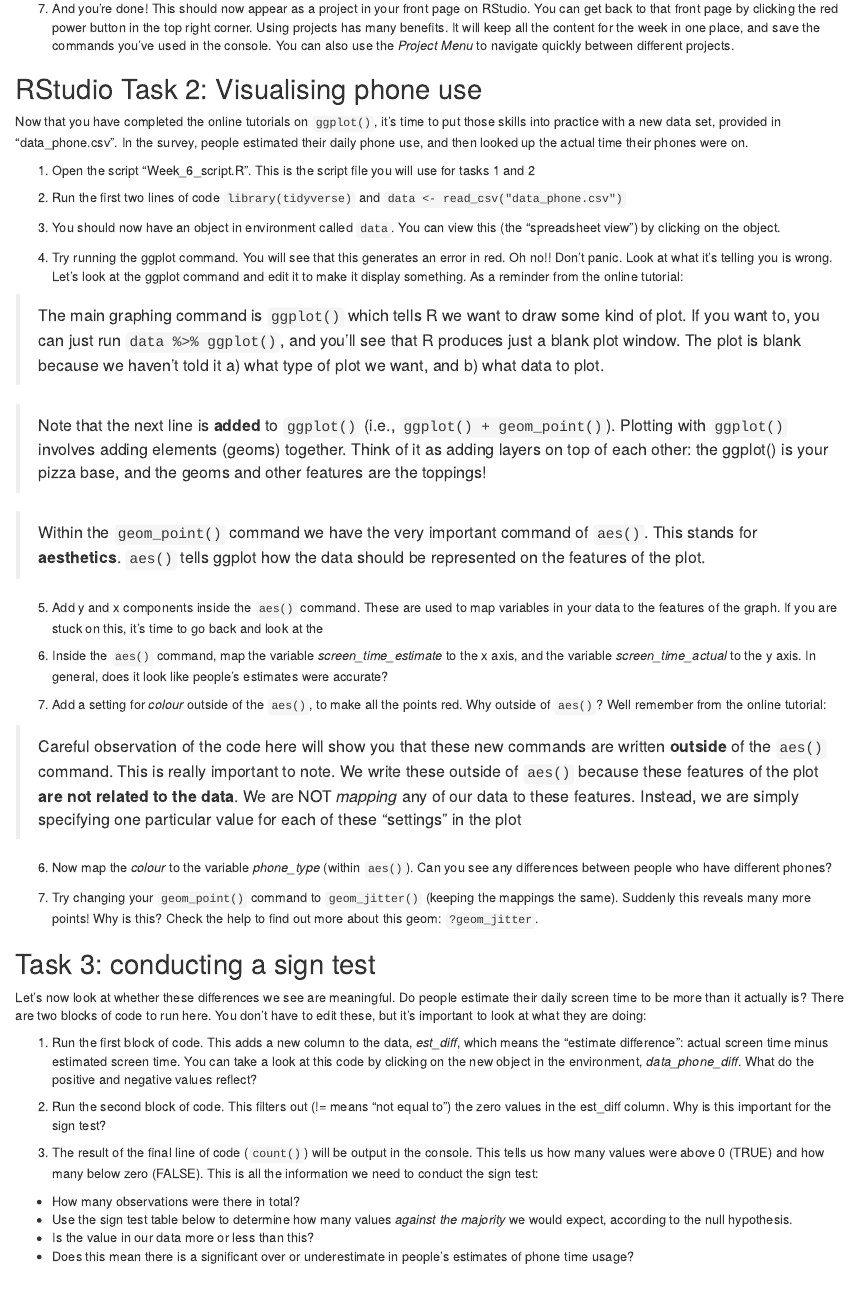
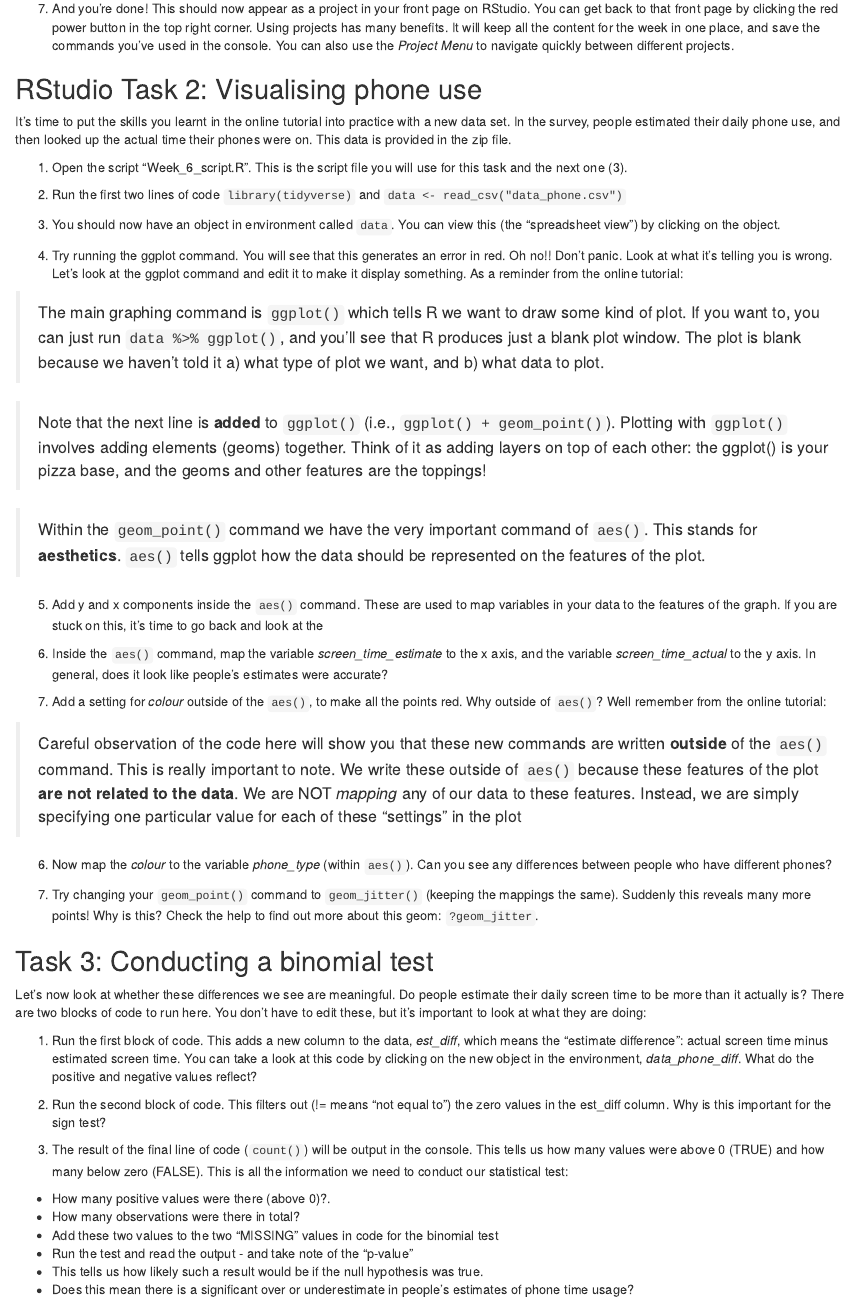
Before and after one commit to tombeesley/PSYC121_2022-23, an R Markdown document (05-Week6-analysis.Rmd): the page in a window 1100 px wide, from 1550 px down. Rendered offline with R 4.5, knitr and Pandoc, with nearby package versions.

Commit message:
Update to binomial

```diff
--- a/05-Week6-analysis.Rmd
+++ b/05-Week6-analysis.Rmd
@@ -64,9 +64,9 @@
 
 ## RStudio Task 2: Visualising phone use
 
-Now that you have completed the online tutorials on `ggplot()`, it's time to put those skills into practice with a new data set, provided in "data_phone.csv". In the survey, people estimated their daily phone use, and then looked up the actual time their phones were on.
+It's time to put the skills you learnt in the online tutorial into practice with a new data set. In the survey, people estimated their daily phone use, and then looked up the actual time their phones were on. This data is provided in the zip file.
 
-1. Open the script "Week_6_script.R". This is the script file you will use for tasks 1 and 2
+1. Open the script "Week_6_script.R". This is the script file you will use for this task and the next one (3).
 
 2. Run the first two lines of code `library(tidyverse)` and `data <- read_csv("data_phone.csv")`
 
@@ -92,7 +92,7 @@
 
 7. Try changing your `geom_point()` command to `geom_jitter()` (keeping the mappings the same). Suddenly this reveals many more points! Why is this? Check the help to find out more about this geom: `?geom_jitter`.
 
-## Task 3: conducting a sign test
+## Task 3: Conducting a binomial test
 
 Let's now look at whether these differences we see are meaningful. Do people estimate their daily screen time to be more than it actually is? There are two blocks of code to run here. You don't have to edit these, but it's important to look at what they are doing:
 
@@ -100,15 +100,16 @@
 
 2. Run the second block of code. This filters out (!= means "not equal to") the zero values in the est_diff column. Why is this important for the sign test?
 
-3. The result of the final line of code (`count()`) will be output in the console. This tells us how many values were above 0 (TRUE) and how many below zero (FALSE). This is all the information we need to conduct the sign test:
+3. The result of the final line of code (`count()`) will be output in the console. This tells us how many values were above 0 (TRUE) and how many below zero (FALSE). This is all the information we need to conduct our statistical test:
 
+  + How many positive values were there (above 0)?.
   + How many observations were there in total?
-  + Use the sign test table below to determine how many values *against the majority* we would expect, according to the null hypothesis.
-  + Is the value in our data more or less than this?
+  + Add these two values to the two "MISSING" values in code for the binomial test
+  + Run the test and read the output - and take note of the "p-value"
+  + This tells us how likely such a result would be if the null hypothesis was true.
   + Does this mean there is a significant over or underestimate in people's estimates of phone time usage?
 
 
-![](files/Week_6/sign_test_table.png)
 ## Extra content!
 
 Visualising data is all about communication: how can I communicate my results so that it makes the data very easy to interpret. Try these additional steps:
--- a/files/Week_6/Week_6_script.R
+++ b/files/Week_6/Week_6_script.R
@@ -23,4 +23,6 @@
   filter(est_diff != 0) %>% # remove the 0s
   count(est_diff > 0) # count how many positive and negatives
 
-# now use the sign test table to decide whether people underestimated or overestimated
+# conduct a binomial test to see whether people underestimated or overestimated phone usage
+
+binom.test("MISSING","MISSING")
```
Also changed, not shown: 05-Week6-analysis.Rmd (4 more changed lines), 1 other file.
